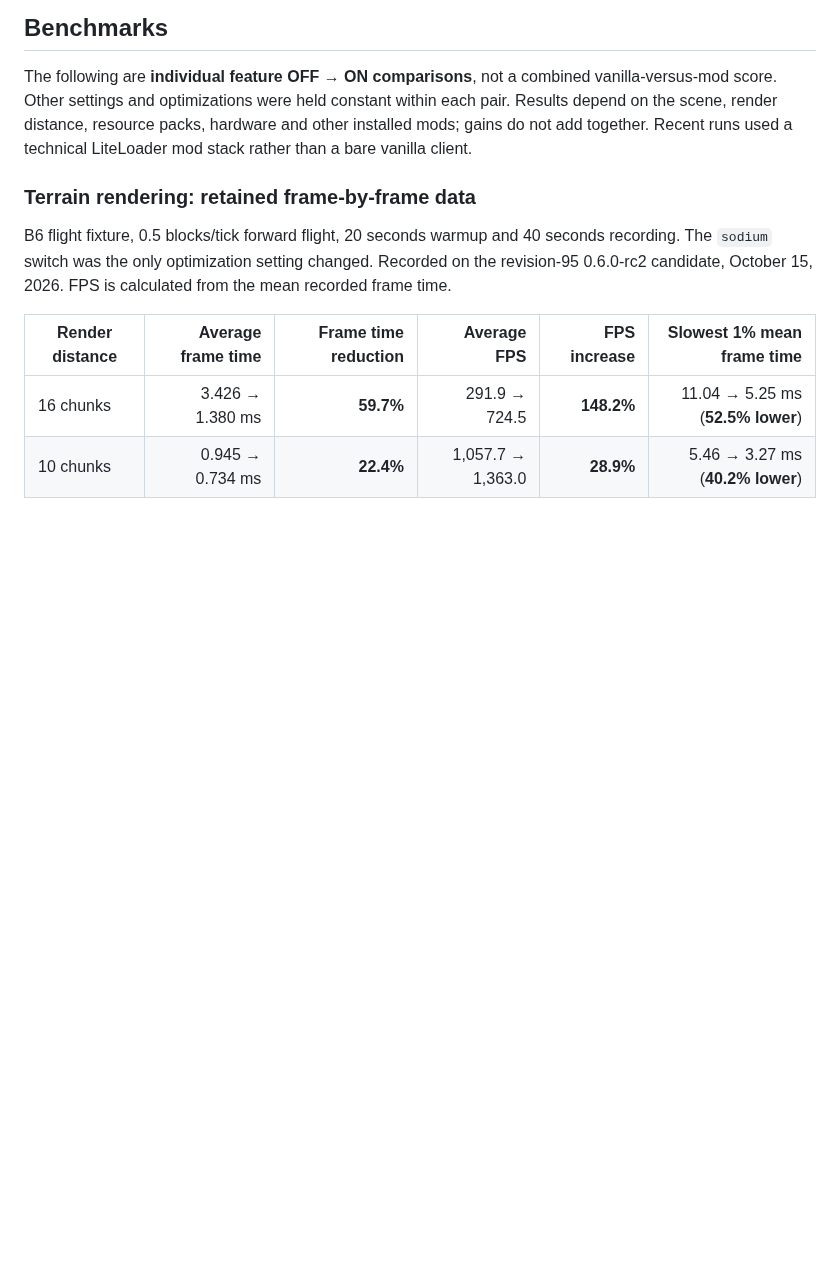
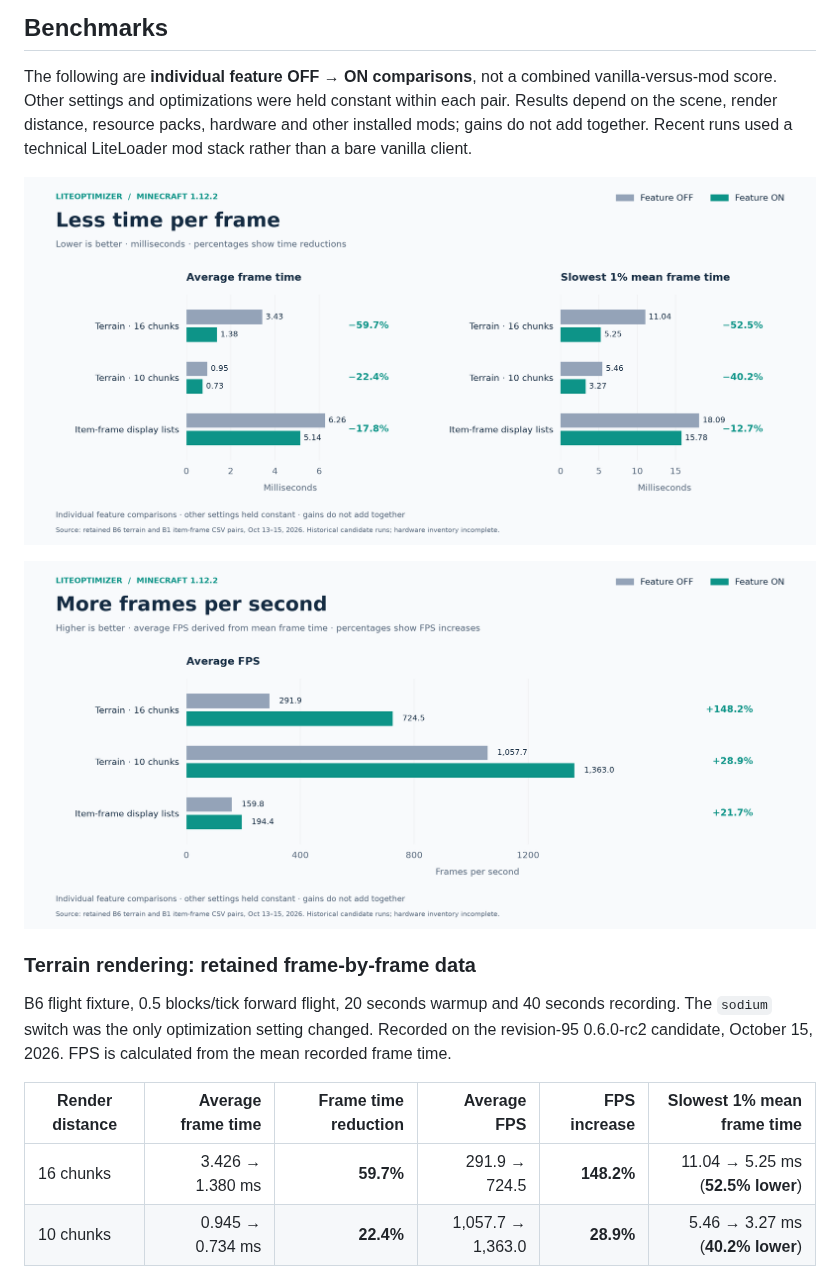
Before and after one commit to froyln/LiteOptimizer, a Markdown page: README.md, the part around the change. Drawn GitHub-style; pictures changed too: docs/benchmarks/charts/fps-comparison.png (added), docs/benchmarks/charts/frame-time-comparison.png (added); blank space fills up the shorter version.

```diff
--- a/README.md
+++ b/README.md
@@ -32,6 +32,10 @@ The following are **individual feature OFF → ON comparisons**, not a combined
 score. Other settings and optimizations were held constant within each pair. Results depend on
 the scene, render distance, resource packs, hardware and other installed mods; gains do not add
 together. Recent runs used a technical LiteLoader mod stack rather than a bare vanilla client.
+
+![Feature OFF and ON: average and slowest 1% frame times, with percentage reductions](docs/benchmarks/charts/frame-time-comparison.png)
+
+![Feature OFF and ON: average FPS, with percentage increases](docs/benchmarks/charts/fps-comparison.png)
 
 ### Terrain rendering: retained frame-by-frame data
 
```
Also changed, not shown: docs/benchmarks/README.md (+14 -0 lines), 3 other files.
